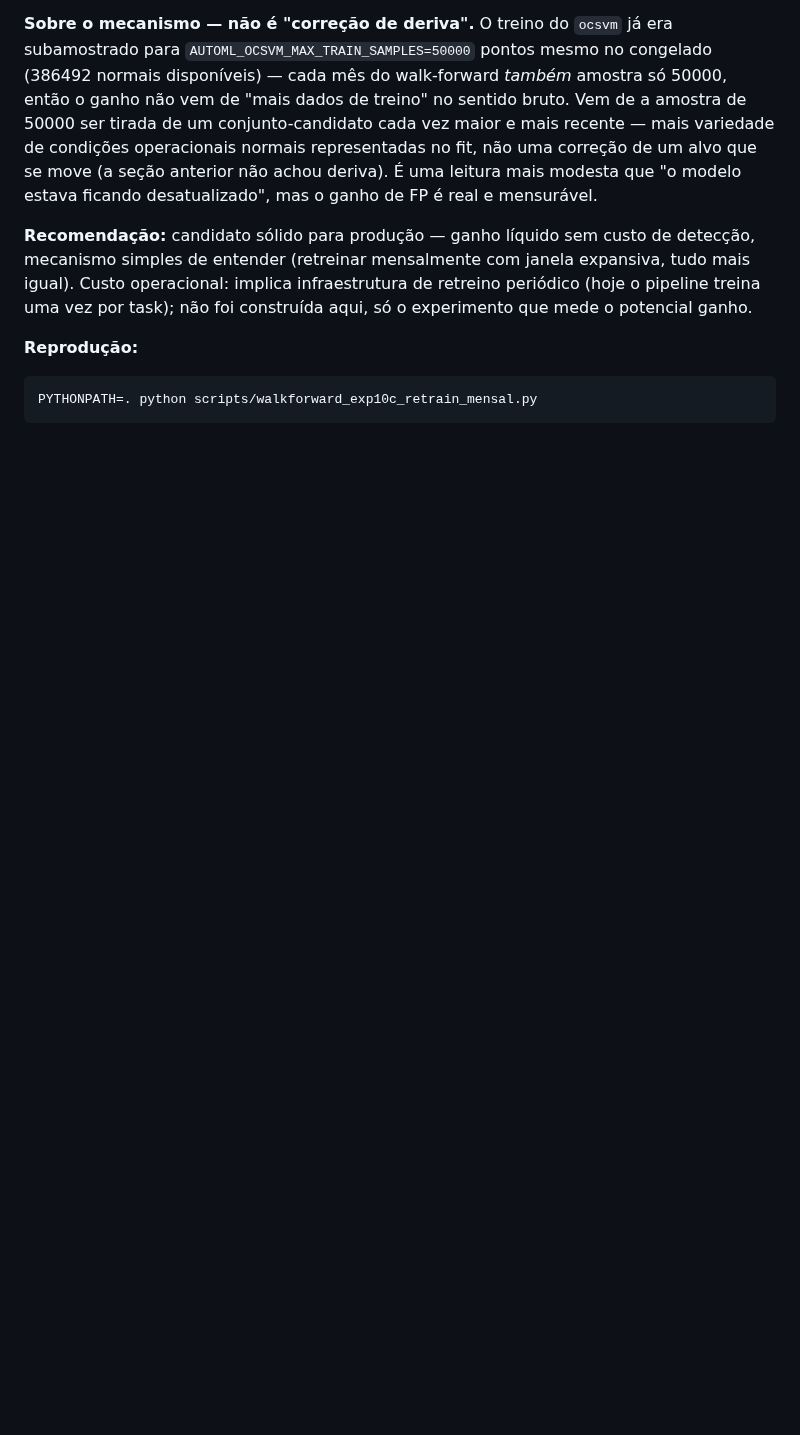
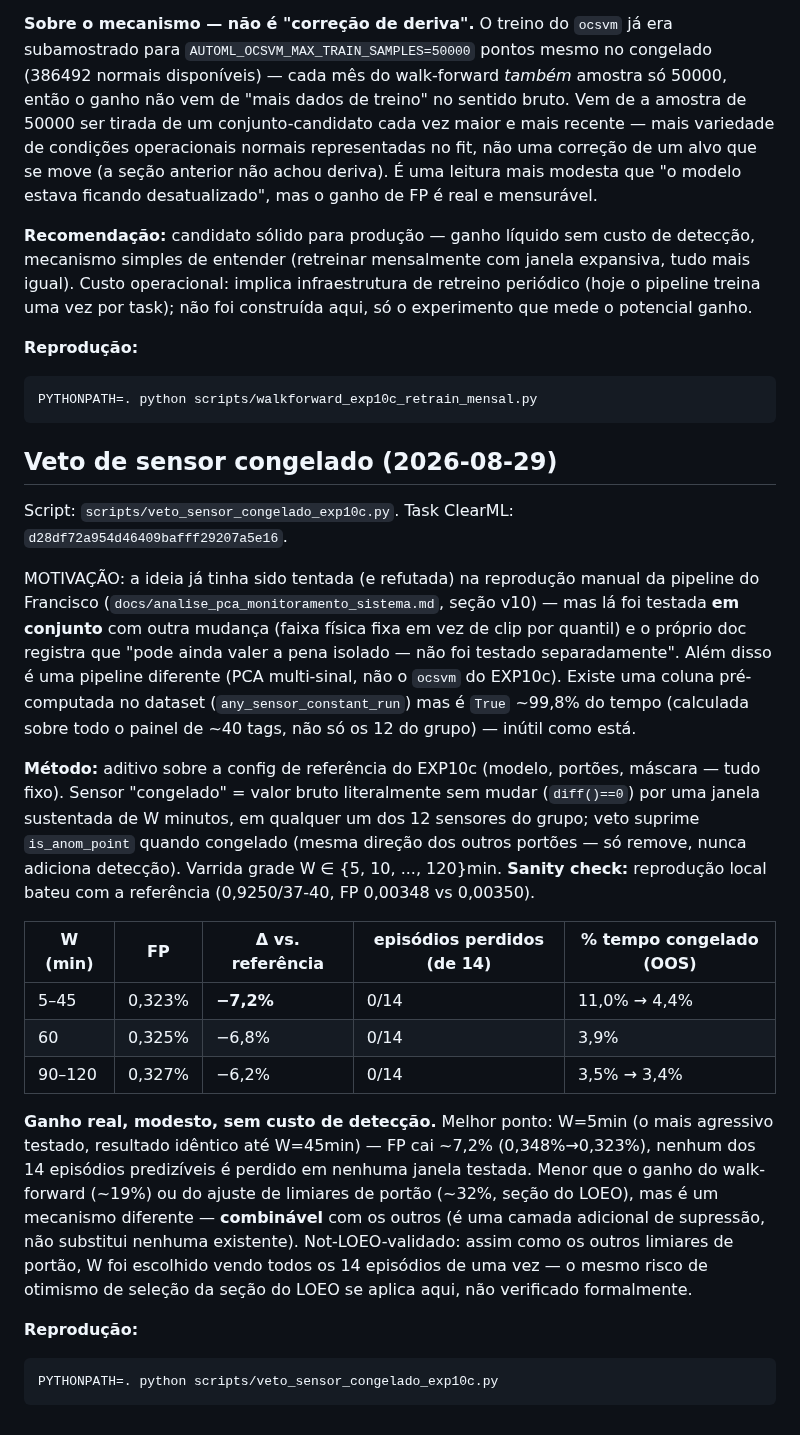
Before and after one commit to SIMPred-Petrobras/cabiunas-models, a Markdown page: docs/analise_automl_exp10.md, the part around the change. Rendered like a GitHub page; blank space fills up the shorter version.

Commit message:
Documenta resultado do veto de sensor congelado: FP -7,2% sem custo
Task d28df72a954d46409bafff29207a5e16. Sanity check bate com a
referencia (92,50%/0,348%). Janela W=5-45min (todas empatadas) reduz FP
em 7,2% (0,348%->0,323%) sem perder nenhum dos 14 episodios predizíveis
em nenhuma janela testada. Ganho menor que walk-forward/ajuste de
limiares mas combinavel (camada adicional). Nao-LOEO-validado, mesmo
risco de otimismo de selecao ja documentado para os outros limiares.

Co-Authored-By: Claude Sonnet 5 <noreply@anthropic.com>
Claude-Session: https://claude.ai/code/session_01JF1SFEWvdTE2Hk69tGAUr1

````diff
--- a/docs/analise_automl_exp10.md
+++ b/docs/analise_automl_exp10.md
@@ -421,3 +421,49 @@ ganho.
 ```bash
 PYTHONPATH=. python scripts/walkforward_exp10c_retrain_mensal.py
 ```
+
+## Veto de sensor congelado (2026-08-29)
+
+Script: `scripts/veto_sensor_congelado_exp10c.py`. Task ClearML:
+`d28df72a954d46409bafff29207a5e16`.
+
+MOTIVAÇÃO: a ideia já tinha sido tentada (e refutada) na reprodução
+manual da pipeline do Francisco (`docs/analise_pca_monitoramento_sistema.md`,
+seção v10) — mas lá foi testada **em conjunto** com outra mudança (faixa
+física fixa em vez de clip por quantil) e o próprio doc registra que
+"pode ainda valer a pena isolado — não foi testado separadamente". Além
+disso é uma pipeline diferente (PCA multi-sinal, não o `ocsvm` do
+EXP10c). Existe uma coluna pré-computada no dataset (`any_sensor_constant_run`)
+mas é `True` ~99,8% do tempo (calculada sobre todo o painel de ~40 tags,
+não só os 12 do grupo) — inútil como está.
+
+**Método:** aditivo sobre a config de referência do EXP10c (modelo,
+portões, máscara — tudo fixo). Sensor "congelado" = valor bruto
+literalmente sem mudar (`diff()==0`) por uma janela sustentada de W
+minutos, em qualquer um dos 12 sensores do grupo; veto suprime
+`is_anom_point` quando congelado (mesma direção dos outros portões — só
+remove, nunca adiciona detecção). Varrida grade W ∈ {5, 10, ..., 120}min.
+**Sanity check:** reprodução local bateu com a referência (0,9250/37-40,
+FP 0,00348 vs 0,00350).
+
+| W (min) | FP | Δ vs. referência | episódios perdidos (de 14) | % tempo congelado (OOS) |
+|---|---|---|---|---|
+| 5–45 | 0,323% | **−7,2%** | 0/14 | 11,0% → 4,4% |
+| 60 | 0,325% | −6,8% | 0/14 | 3,9% |
+| 90–120 | 0,327% | −6,2% | 0/14 | 3,5% → 3,4% |
+
+**Ganho real, modesto, sem custo de detecção.** Melhor ponto: W=5min (o
+mais agressivo testado, resultado idêntico até W=45min) — FP cai ~7,2%
+(0,348%→0,323%), nenhum dos 14 episódios predizíveis é perdido em
+nenhuma janela testada. Menor que o ganho do walk-forward (~19%) ou do
+ajuste de limiares de portão (~32%, seção do LOEO), mas é um mecanismo
+diferente — **combinável** com os outros (é uma camada adicional de
+supressão, não substitui nenhuma existente). Not-LOEO-validado: assim
+como os outros limiares de portão, W foi escolhido vendo todos os 14
+episódios de uma vez — o mesmo risco de otimismo de seleção da seção do
+LOEO se aplica aqui, não verificado formalmente.
+
+**Reprodução:**
+```bash
+PYTHONPATH=. python scripts/veto_sensor_congelado_exp10c.py
+```
````
